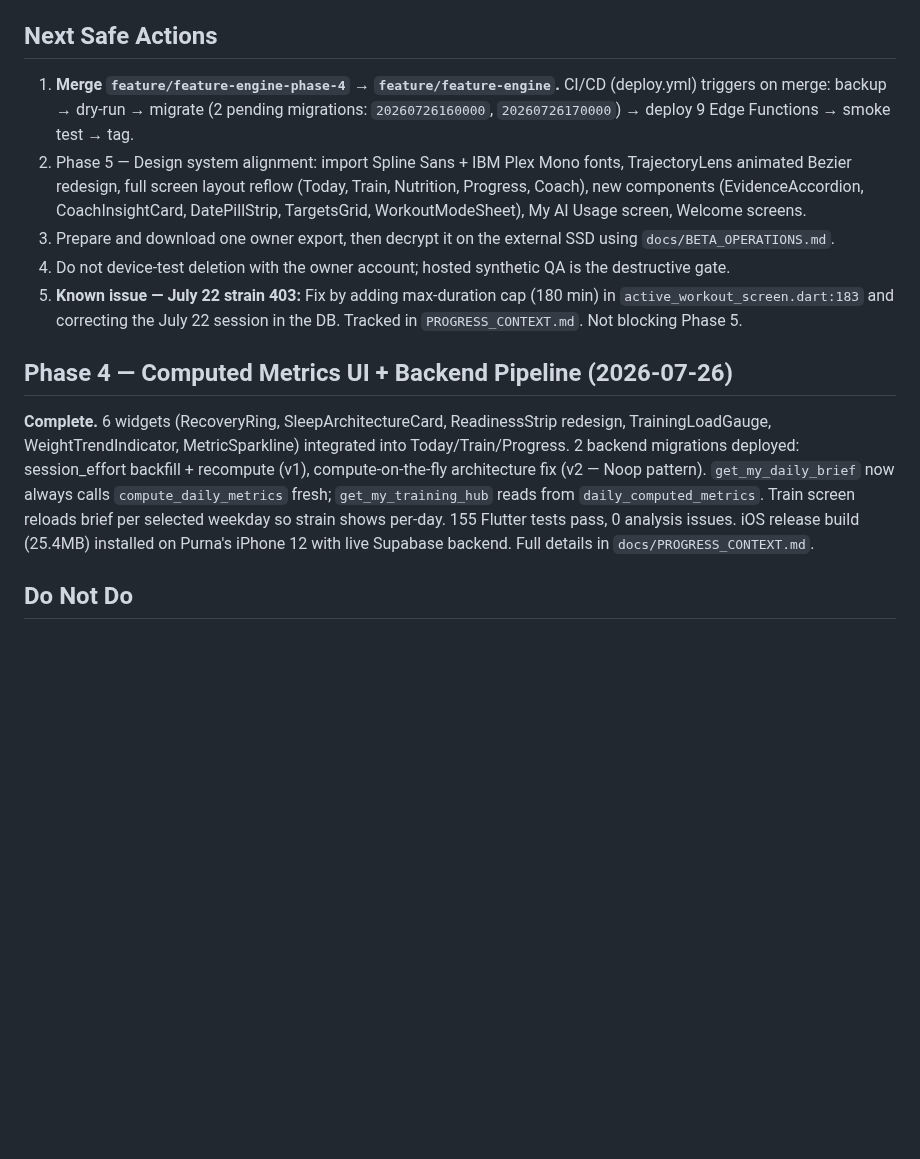
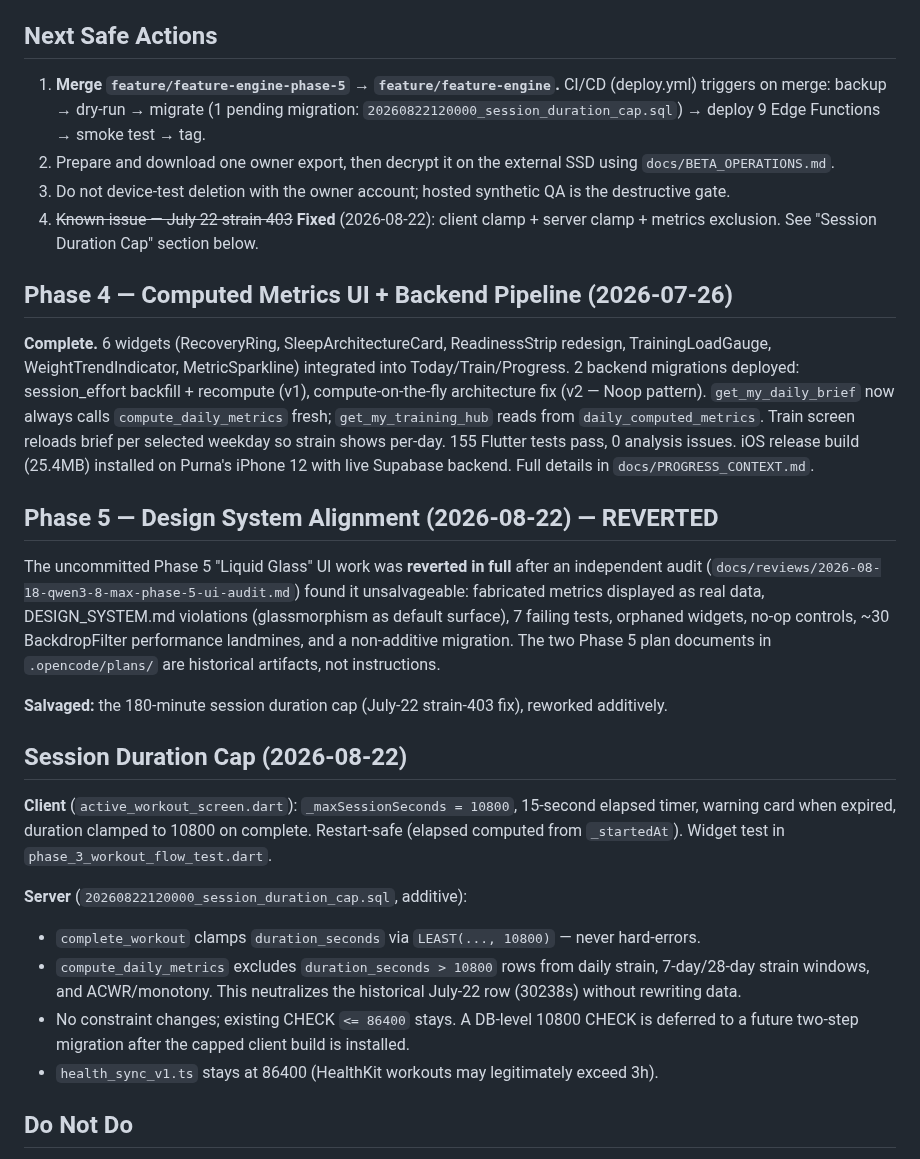
Before and after one commit to PurnaJear06/Tracend, a Markdown page: docs/handoff/frontend.md, the part around the change. Rendered like a GitHub page; blank space fills up the shorter version.

Commit message:
docs: Phase 5 reverted + session cap status

```diff
--- a/docs/handoff/frontend.md
+++ b/docs/handoff/frontend.md
@@ -263,18 +263,13 @@ visual system behavior belongs in `docs/DESIGN_SYSTEM.md`.
 
 ## Next Safe Actions
 
-1. **Merge `feature/feature-engine-phase-4` → `feature/feature-engine`.** CI/CD (deploy.yml) triggers on merge:
-   backup → dry-run → migrate (2 pending migrations: `20260726160000`, `20260726170000`) → deploy 9 Edge Functions → smoke test → tag.
-2. Phase 5 — Design system alignment: import Spline Sans + IBM Plex Mono fonts, TrajectoryLens
-   animated Bezier redesign, full screen layout reflow (Today, Train, Nutrition, Progress, Coach),
-   new components (EvidenceAccordion, CoachInsightCard, DatePillStrip, TargetsGrid, WorkoutModeSheet),
-   My AI Usage screen, Welcome screens.
-3. Prepare and download one owner export, then decrypt it on the external SSD using
+1. **Merge `feature/feature-engine-phase-5` → `feature/feature-engine`.** CI/CD (deploy.yml) triggers on merge:
+   backup → dry-run → migrate (1 pending migration: `20260822120000_session_duration_cap.sql`) → deploy 9 Edge Functions → smoke test → tag.
+2. Prepare and download one owner export, then decrypt it on the external SSD using
    `docs/BETA_OPERATIONS.md`.
-4. Do not device-test deletion with the owner account; hosted synthetic QA is the destructive gate.
-5. **Known issue — July 22 strain 403:** Fix by adding max-duration cap (180 min) in
-   `active_workout_screen.dart:183` and correcting the July 22 session in the DB. Tracked in
-   `PROGRESS_CONTEXT.md`. Not blocking Phase 5.
+3. Do not device-test deletion with the owner account; hosted synthetic QA is the destructive gate.
+4. ~~Known issue — July 22 strain 403~~ **Fixed** (2026-08-22): client clamp + server clamp +
+   metrics exclusion. See "Session Duration Cap" section below.
 
 ## Phase 4 — Computed Metrics UI + Backend Pipeline (2026-07-26)
 
@@ -287,6 +282,32 @@ selected weekday so strain shows per-day. 155 Flutter tests pass, 0 analysis iss
 build (25.4MB) installed on Purna's iPhone 12 with live Supabase backend. Full details in
 `docs/PROGRESS_CONTEXT.md`.
 
+## Phase 5 — Design System Alignment (2026-08-22) — REVERTED
+
+The uncommitted Phase 5 "Liquid Glass" UI work was **reverted in full** after an independent
+audit (`docs/reviews/2026-08-18-qwen3-8-max-phase-5-ui-audit.md`) found it unsalvageable:
+fabricated metrics displayed as real data, DESIGN_SYSTEM.md violations (glassmorphism as
+default surface), 7 failing tests, orphaned widgets, no-op controls, ~30 BackdropFilter
+performance landmines, and a non-additive migration. The two Phase 5 plan documents in
+`.opencode/plans/` are historical artifacts, not instructions.
+
+**Salvaged:** the 180-minute session duration cap (July-22 strain-403 fix), reworked additively.
+
+## Session Duration Cap (2026-08-22)
+
+**Client** (`active_workout_screen.dart`): `_maxSessionSeconds = 10800`, 15-second elapsed
+timer, warning card when expired, duration clamped to 10800 on complete. Restart-safe
+(elapsed computed from `_startedAt`). Widget test in `phase_3_workout_flow_test.dart`.
+
+**Server** (`20260822120000_session_duration_cap.sql`, additive):
+- `complete_workout` clamps `duration_seconds` via `LEAST(..., 10800)` — never hard-errors.
+- `compute_daily_metrics` excludes `duration_seconds > 10800` rows from daily strain,
+  7-day/28-day strain windows, and ACWR/monotony. This neutralizes the historical July-22
+  row (30238s) without rewriting data.
+- No constraint changes; existing CHECK `<= 86400` stays. A DB-level 10800 CHECK is deferred
+  to a future two-step migration after the capped client build is installed.
+- `health_sync_v1.ts` stays at 86400 (HealthKit workouts may legitimately exceed 3h).
+
 ## Do Not Do
 
 - Do not add iPad, Android, subscriptions, social features, or public App Store release
```
Also changed, not shown: docs/PROGRESS_CONTEXT.md (+11 -12 lines).
